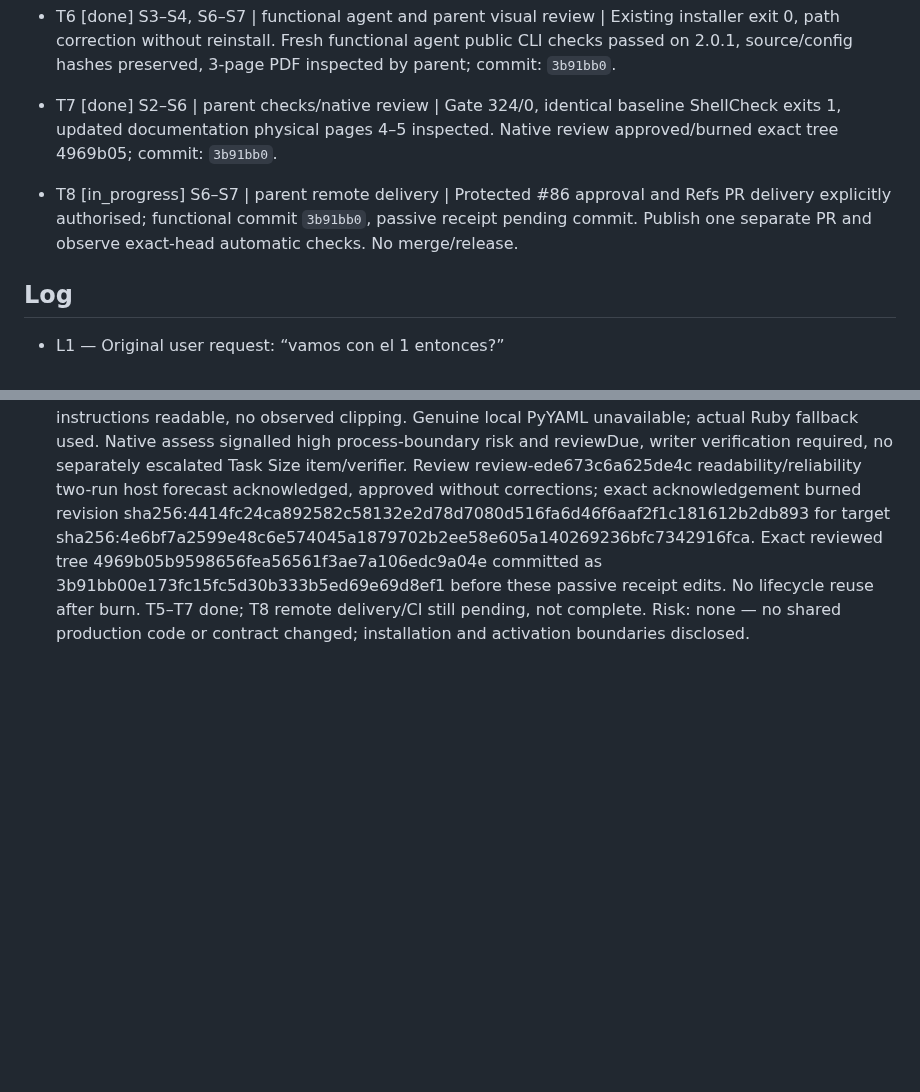
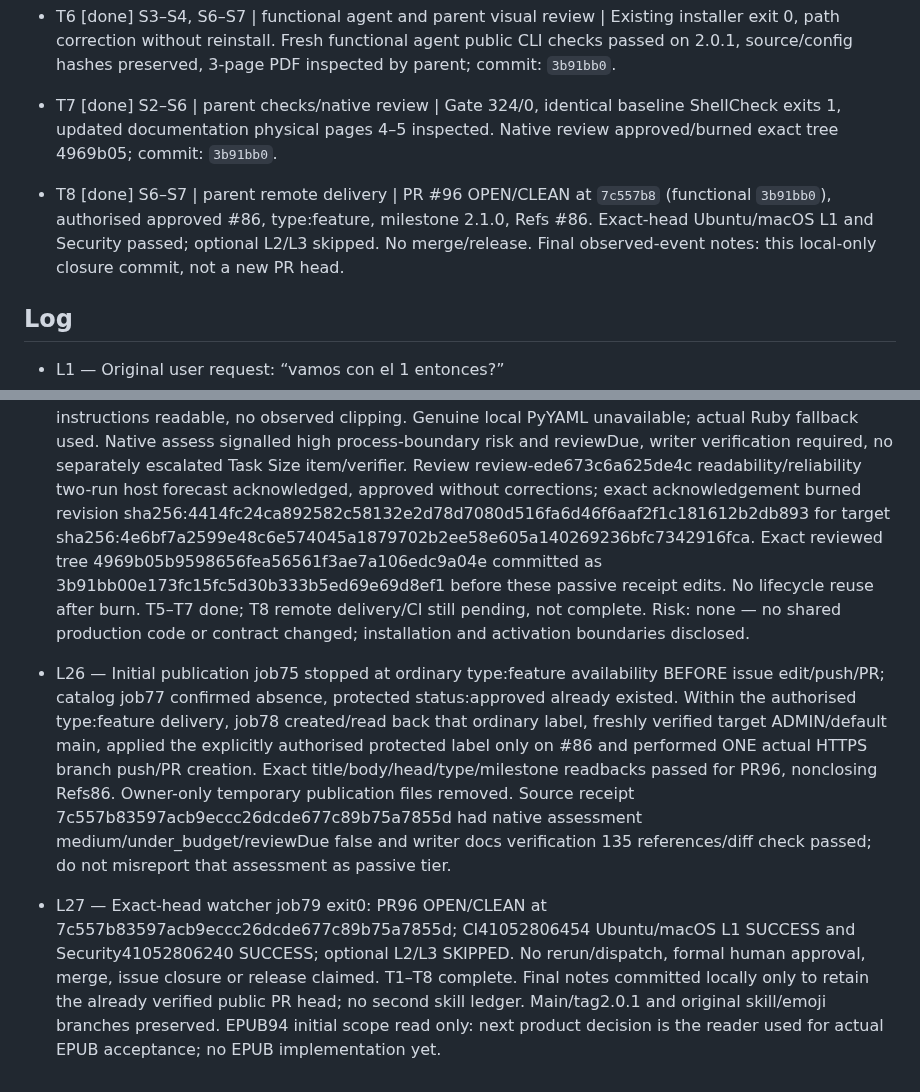
Before and after one commit to pablobernardo/pandoc-toolkit, a Markdown page: odd/tasks/documentation-pdf-skill.md, 2 parts joined by grey strips. Drawn GitHub-style; blank space fills up the shorter version.

Commit message:
docs(skills): close verified public PR delivery

```diff
--- a/odd/tasks/documentation-pdf-skill.md
+++ b/odd/tasks/documentation-pdf-skill.md
@@ -23,7 +23,7 @@ Current branch: `feat/documentation-pdf-skill-2.1`, base `fcb2fc77`; original `f
 - T5 [done] S1–S3, S6 | parent inline | Current RED 0 PASS/3 FAIL then GREEN 3 PASS/0 FAIL; original product payload byte-identical, existing CI invocation and published changelog preserved; commit: `3b91bb0`.
 - T6 [done] S3–S4, S6–S7 | functional agent and parent visual review | Existing installer exit 0, path correction without reinstall. Fresh functional agent public CLI checks passed on 2.0.1, source/config hashes preserved, 3-page PDF inspected by parent; commit: `3b91bb0`.
 - T7 [done] S2–S6 | parent checks/native review | Gate 324/0, identical baseline ShellCheck exits 1, updated documentation physical pages 4–5 inspected. Native review approved/burned exact tree 4969b05; commit: `3b91bb0`.
-- T8 [in_progress] S6–S7 | parent remote delivery | Protected #86 approval and Refs PR delivery explicitly authorised; functional commit `3b91bb0`, passive receipt pending commit. Publish one separate PR and observe exact-head automatic checks. No merge/release.
+- T8 [done] S6–S7 | parent remote delivery | PR #96 OPEN/CLEAN at `7c557b8` (functional `3b91bb0`), authorised approved #86, type:feature, milestone 2.1.0, Refs #86. Exact-head Ubuntu/macOS L1 and Security passed; optional L2/L3 skipped. No merge/release. Final observed-event notes: this local-only closure commit, not a new PR head.
 
 ## Log
 
@@ -62,3 +62,6 @@ Current branch: `feat/documentation-pdf-skill-2.1`, base `fcb2fc77`; original `f
 - L24 — Functional agent mvuw9gt0-e-doiw read the installed skill first, then consumer sources/config; public version/validate-config/doctor/render and pdfinfo/pdftotext/pdftoppm all exit 0 with empty stderr. 12 structural/content/hash checks pass; toolkit 2.0.1, PDF 20463 bytes/3 A4 pages. Parent inspected all three PNGs: TOC/reading order, headings, table, highlighted wrapped code and text readable, no observed clipping on this fixture. No figures/glyph/Mermaid coverage claimed. Original installation and failed job72 preserved, not repeated. Old vanilla Pi/Gentle Shell activation remains separately dated historical proof for identical skill bytes. Initial subagent launch rejected a malformed Allowed edit surfaces section before execution; only added the required following heading and launched once, no functional retry.
 
 - L25 — Current make gate job73 exit 0: 324 PASS/0 FAIL, 4 locales/169 keys, 135 working-tree Markdown files, 4 plans conform. Raw ShellCheck baseline and candidate both exit 1 with identical six diagnostic signatures, no new findings. Documentation job74: public help/validate/doctor/render and PDF tools exit 0; parent inspected physical pages 4–5, optional npx command/agent/global scope and surrounding instructions readable, no observed clipping. Genuine local PyYAML unavailable; actual Ruby fallback used. Native assess signalled high process-boundary risk and reviewDue, writer verification required, no separately escalated Task Size item/verifier. Review review-ede673c6a625de4c readability/reliability two-run host forecast acknowledged, approved without corrections; exact acknowledgement burned revision sha256:4414fc24ca892582c58132e2d78d7080d516fa6d46f6aaf2f1c181612b2db893 for target sha256:4e6bf7a2599e48c6e574045a1879702b2ee58e605a140269236bfc7342916fca. Exact reviewed tree 4969b05b9598656fea56561f3ae7a106edc9a04e committed as 3b91bb00e173fc15fc5d30b333b5ed69e69d8ef1 before these passive receipt edits. No lifecycle reuse after burn. T5–T7 done; T8 remote delivery/CI still pending, not complete. Risk: none — no shared production code or contract changed; installation and activation boundaries disclosed.
+
+- L26 — Initial publication job75 stopped at ordinary type:feature availability BEFORE issue edit/push/PR; catalog job77 confirmed absence, protected status:approved already existed. Within the authorised type:feature delivery, job78 created/read back that ordinary label, freshly verified target ADMIN/default main, applied the explicitly authorised protected label only on #86 and performed ONE actual HTTPS branch push/PR creation. Exact title/body/head/type/milestone readbacks passed for PR96, nonclosing Refs86. Owner-only temporary publication files removed. Source receipt 7c557b83597acb9eccc26dcde677c89b75a7855d had native assessment medium/under_budget/reviewDue false and writer docs verification 135 references/diff check passed; do not misreport that assessment as passive tier.
+- L27 — Exact-head watcher job79 exit0: PR96 OPEN/CLEAN at 7c557b83597acb9eccc26dcde677c89b75a7855d; CI41052806454 Ubuntu/macOS L1 SUCCESS and Security41052806240 SUCCESS; optional L2/L3 SKIPPED. No rerun/dispatch, formal human approval, merge, issue closure or release claimed. T1–T8 complete. Final notes committed locally only to retain the already verified public PR head; no second skill ledger. Main/tag2.0.1 and original skill/emoji branches preserved. EPUB94 initial scope read only: next product decision is the reader used for actual EPUB acceptance; no EPUB implementation yet.
```
